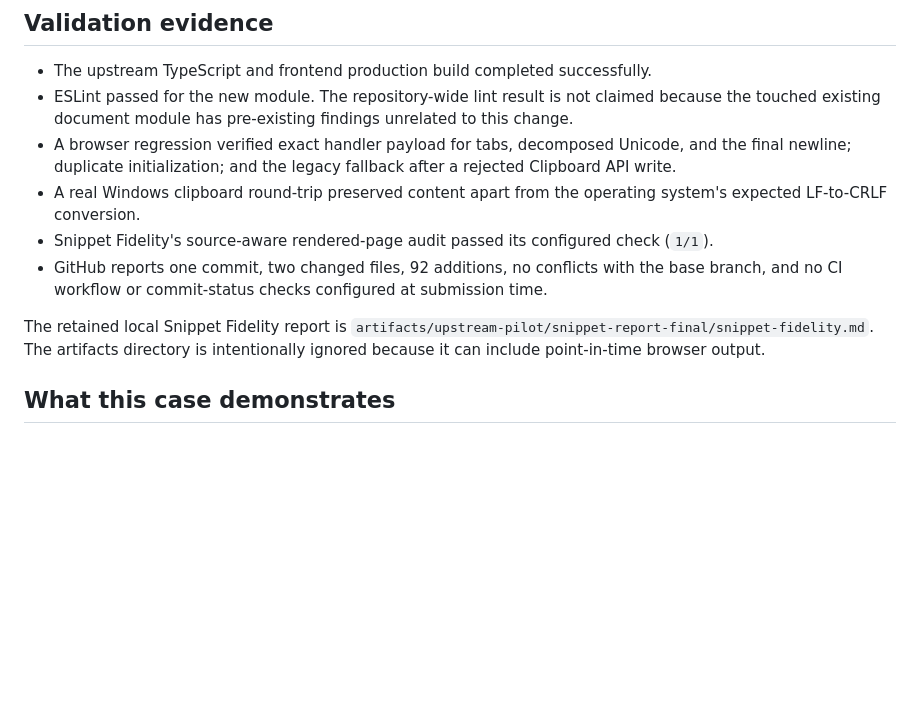
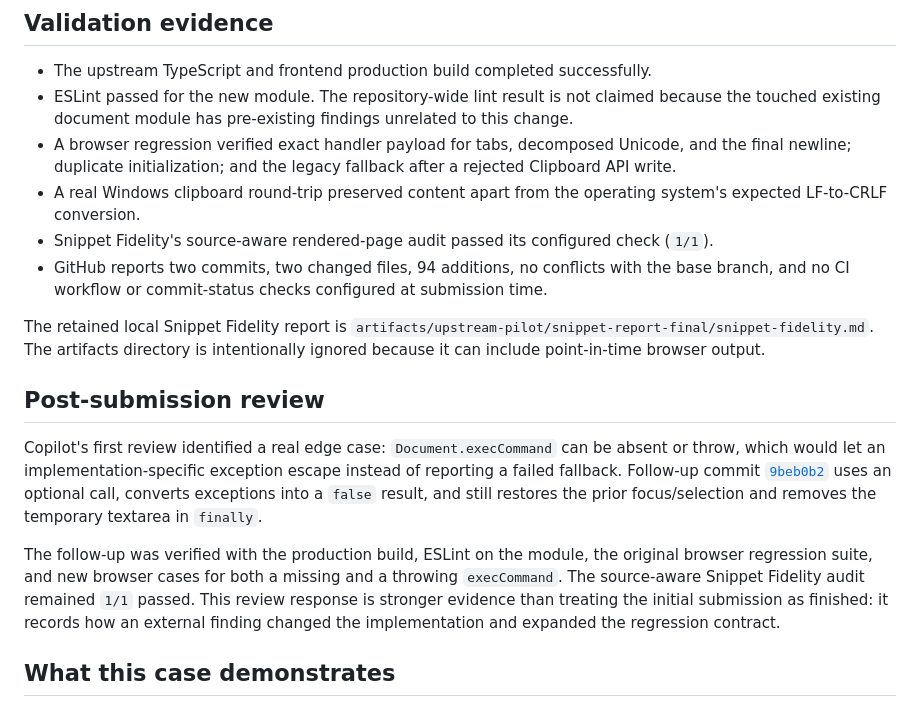
Before and after one commit to WLDKK/snippet-fidelity, a Markdown page: docs/upstream-case-obsidian-webpage-export-2026-08-27.md, the part around the change. Drawn GitHub-style; blank space fills up the shorter version.

Commit message:
docs: record upstream review follow-up

```diff
--- a/docs/upstream-case-obsidian-webpage-export-2026-08-27.md
+++ b/docs/upstream-case-obsidian-webpage-export-2026-08-27.md
@@ -37,12 +37,27 @@ dynamically loaded child documents, and previews follow the same path.
 - A real Windows clipboard round-trip preserved content apart from the operating system's expected
   LF-to-CRLF conversion.
 - Snippet Fidelity's source-aware rendered-page audit passed its configured check (`1/1`).
-- GitHub reports one commit, two changed files, 92 additions, no conflicts with the base branch, and
-  no CI workflow or commit-status checks configured at submission time.
+- GitHub reports two commits, two changed files, 94 additions, no conflicts with the base branch,
+  and no CI workflow or commit-status checks configured at submission time.
 
 The retained local Snippet Fidelity report is
 `artifacts/upstream-pilot/snippet-report-final/snippet-fidelity.md`. The artifacts directory is
 intentionally ignored because it can include point-in-time browser output.
+
+## Post-submission review
+
+Copilot's first review identified a real edge case: `Document.execCommand` can be absent or throw,
+which would let an implementation-specific exception escape instead of reporting a failed fallback.
+Follow-up commit
+[`9beb0b2`](https://github.com/KosmosisDire/obsidian-webpage-export/pull/751/commits/9beb0b297ef98e0dcde951004a63a6042515a61e)
+uses an optional call, converts exceptions into a `false` result, and still restores the prior
+focus/selection and removes the temporary textarea in `finally`.
+
+The follow-up was verified with the production build, ESLint on the module, the original browser
+regression suite, and new browser cases for both a missing and a throwing `execCommand`. The
+source-aware Snippet Fidelity audit remained `1/1` passed. This review response is stronger evidence
+than treating the initial submission as finished: it records how an external finding changed the
+implementation and expanded the regression contract.
 
 ## What this case demonstrates
 
```
